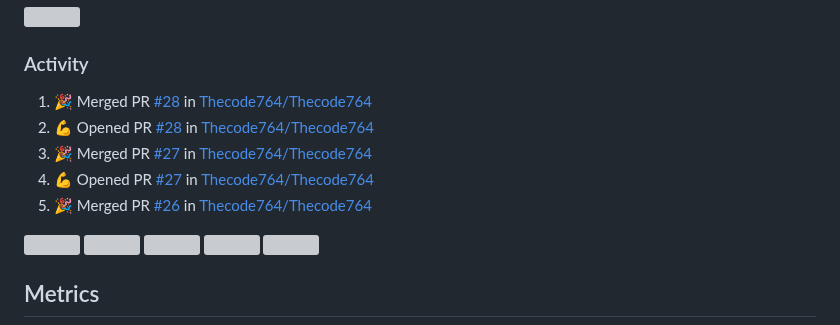
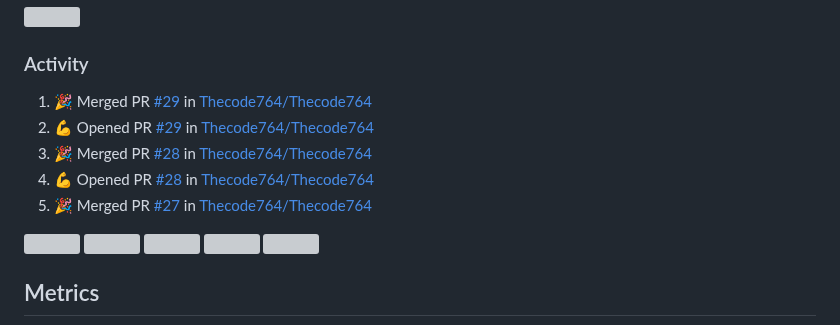
Before and after one commit to Thecode764/Thecode764, a Markdown page: README.md, the part around the change. GitHub-like rendering; grey boxes are pictures that could not be loaded.

Commit message:
:zap: Update README with the recent activity

```diff
--- a/README.md
+++ b/README.md
@@ -154,11 +154,11 @@ ossyNMMMNyMMhsssssssssssssshmmmhssssssso   🚧 Projects: See my profile
 <h3>Activity</h3>
 
 <!--START_SECTION:activity-->
-1. 🎉 Merged PR [#28](https://github.com/Thecode764/Thecode764/pull/28) in [Thecode764/Thecode764](https://github.com/Thecode764/Thecode764)
-2. 💪 Opened PR [#28](https://github.com/Thecode764/Thecode764/pull/28) in [Thecode764/Thecode764](https://github.com/Thecode764/Thecode764)
-3. 🎉 Merged PR [#27](https://github.com/Thecode764/Thecode764/pull/27) in [Thecode764/Thecode764](https://github.com/Thecode764/Thecode764)
-4. 💪 Opened PR [#27](https://github.com/Thecode764/Thecode764/pull/27) in [Thecode764/Thecode764](https://github.com/Thecode764/Thecode764)
-5. 🎉 Merged PR [#26](https://github.com/Thecode764/Thecode764/pull/26) in [Thecode764/Thecode764](https://github.com/Thecode764/Thecode764)
+1. 🎉 Merged PR [#29](https://github.com/Thecode764/Thecode764/pull/29) in [Thecode764/Thecode764](https://github.com/Thecode764/Thecode764)
+2. 💪 Opened PR [#29](https://github.com/Thecode764/Thecode764/pull/29) in [Thecode764/Thecode764](https://github.com/Thecode764/Thecode764)
+3. 🎉 Merged PR [#28](https://github.com/Thecode764/Thecode764/pull/28) in [Thecode764/Thecode764](https://github.com/Thecode764/Thecode764)
+4. 💪 Opened PR [#28](https://github.com/Thecode764/Thecode764/pull/28) in [Thecode764/Thecode764](https://github.com/Thecode764/Thecode764)
+5. 🎉 Merged PR [#27](https://github.com/Thecode764/Thecode764/pull/27) in [Thecode764/Thecode764](https://github.com/Thecode764/Thecode764)
 <!--END_SECTION:activity-->
 
 
```
